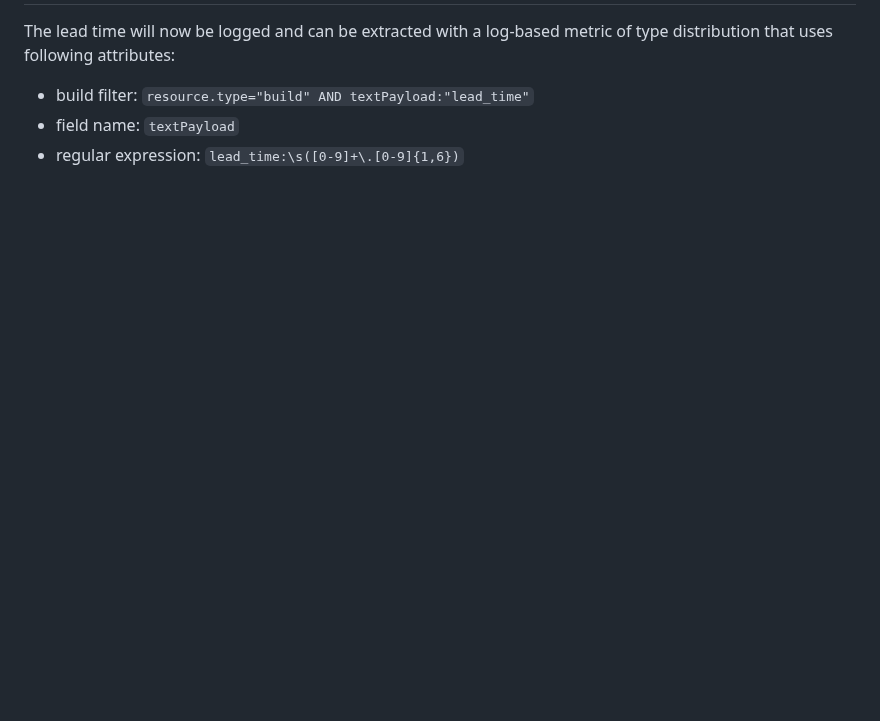
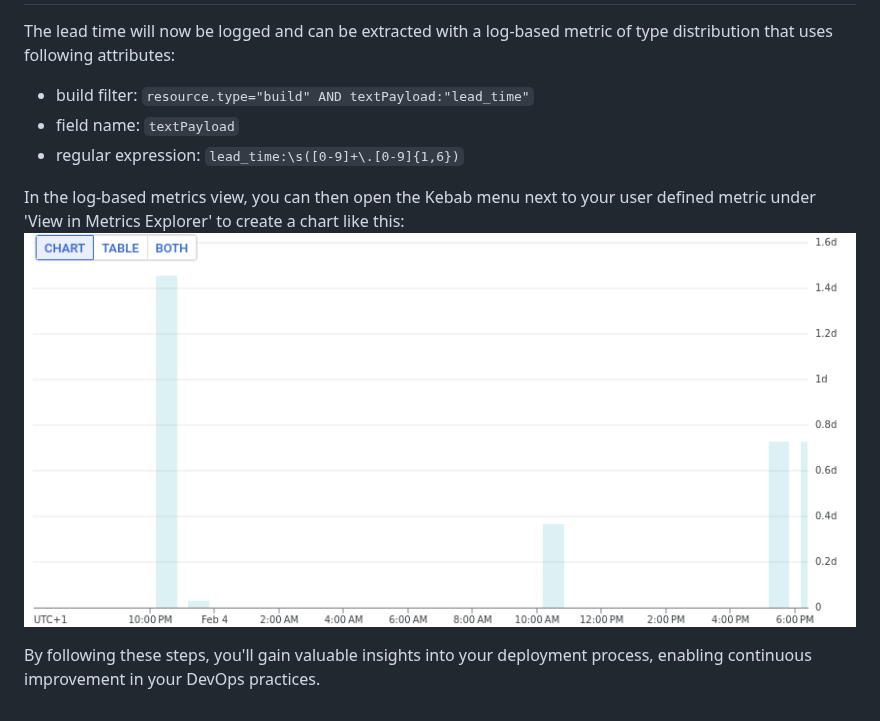
Before and after one commit to skoenig/devops-metrics, a Markdown page: README.md, the part around one of its changes. Drawn GitHub-style; pictures changed too: metrics-explorer-lead-time.png (added); blank space fills up the shorter version.

Commit message:
improved README.md
- better formatting
- clearer phrasing
- added image to illustrate how metrics can be graphed

```diff
--- a/README.md
+++ b/README.md
@@ -51,3 +50,8 @@ The lead time will now be logged and can be extracted with a log-based metric of
 - build filter: `resource.type="build" AND textPayload:"lead_time"`
 - field name: `textPayload`
 - regular expression: `lead_time:\s([0-9]+\.[0-9]{1,6})`
+
+In the log-based metrics view, you can then open the Kebab menu next to your user defined metric under 'View in Metrics Explorer' to create a chart like this:
+![](metrics-explorer-lead-time.png)
+
+By following these steps, you'll gain valuable insights into your deployment process, enabling continuous improvement in your DevOps practices.
```
Also changed, not shown: other parts of README.md (+18 -19 lines).
